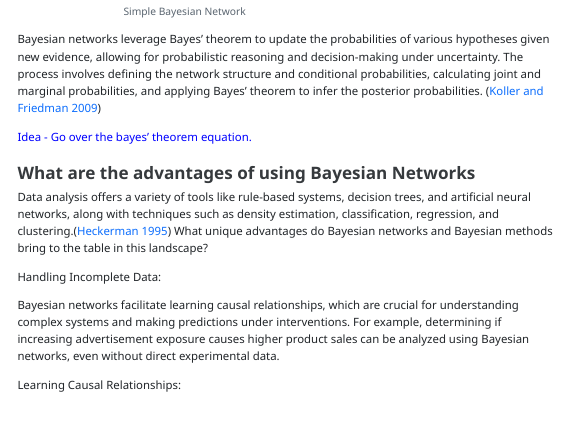
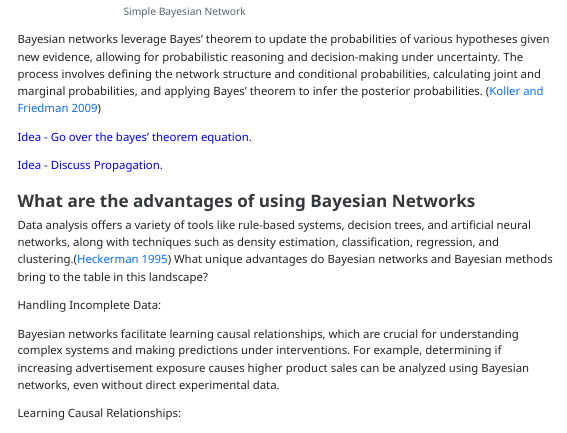
Before and after one commit to acohenstat/STA6257_Project, a Quarto document (index.qmd): the page in a window 1100 px wide, from 620 px down. The pictures show the output file index.html that the author committed with the source, opened offline; menus at the side of the page are left out; long lines of code are wrapped.

Commit message:
added another idea to bayes' theorem section

```diff
--- a/index.qmd
+++ b/index.qmd
@@ -62,6 +62,7 @@ Bayesian networks leverage Bayes' theorem to update the probabilities of various
 [@koller2009probabilistic]
 
 <p style="color: blue;">Idea - Go over the bayes' theorem equation.</p>
+<p style="color: blue;">Idea - Discuss Propagation.</p>
 
 ### What are the advantages of using Bayesian Networks
 
```
Also changed, not shown: index.html.
